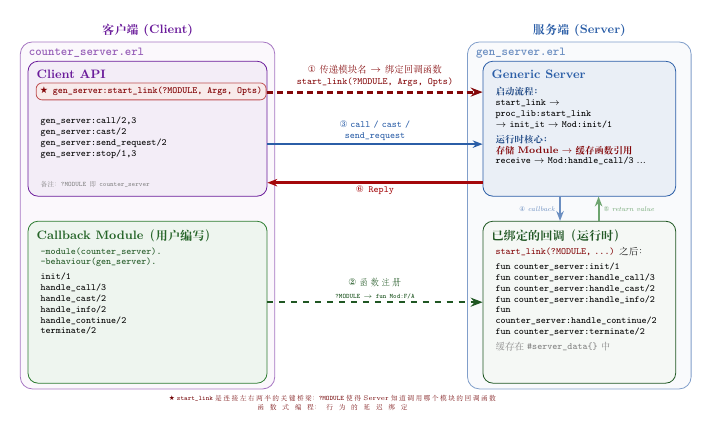
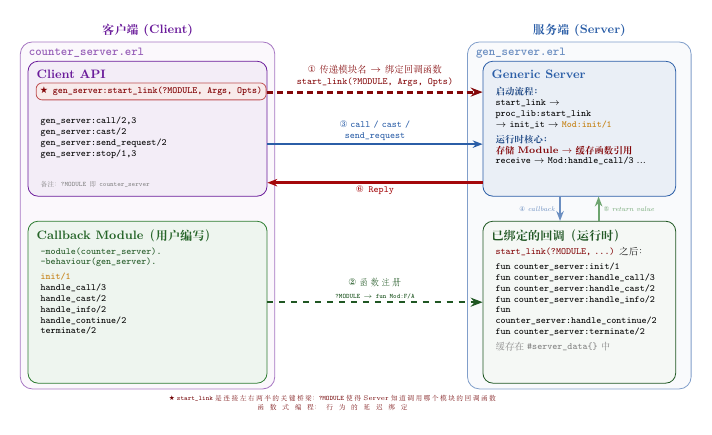
Before and after one commit to hzsunzixiang/bilibili_erlang, a LaTeX figure (gen_server_tutorial/doc/images/gen_server_architecture.tex): the whole page. Compiled offline with XeLaTeX; a missing font is replaced by an installed copy or a similar font.

Commit message:
highlight init/1 in both Generic Server and Callback Module with bold yellow

```diff
--- a/gen_server_tutorial/doc/images/gen_server_architecture.tex
+++ b/gen_server_tutorial/doc/images/gen_server_architecture.tex
@@ -74,7 +74,7 @@
     \node[font=\scriptsize\ttfamily, text width=5.4cm, align=left, anchor=north west] at ([xshift=6pt, yshift=-16pt]lb.north west) {
         \textcolor{erlgreen!70!black}{-module(counter\_server).}\\
         \textcolor{erlgreen!70!black}{-behaviour(gen\_server).}\\[3pt]
-        init/1\\
+        \textcolor{erlyellow!80!black}{\textbf{init/1}}\\
         handle\_call/3\\
         handle\_cast/2\\
         handle\_info/2\\
```
Also changed, not shown: gen_server_tutorial/doc/images/gen_server_architecture.tex (2 more changed lines).
